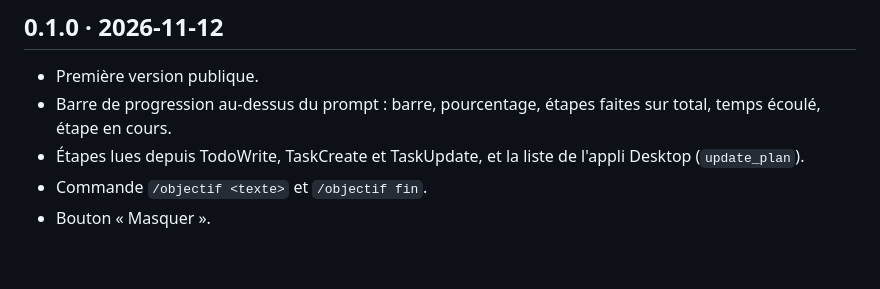
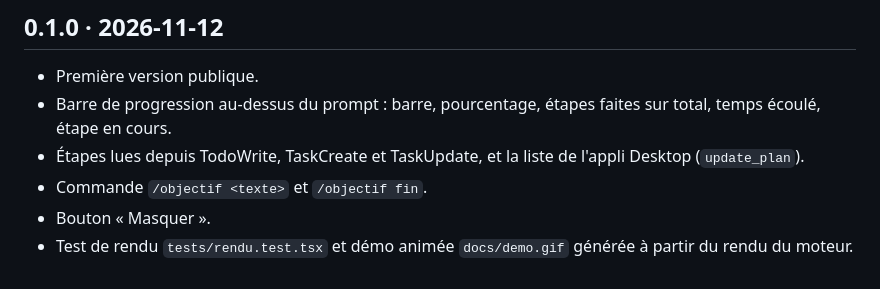
Before and after one commit to vannina/claude-objectif-sprint, a Markdown page: CHANGELOG.md, the part around the change. Drawn GitHub-style.

```diff
--- a/CHANGELOG.md
+++ b/CHANGELOG.md
@@ -7,3 +7,4 @@
 - Étapes lues depuis TodoWrite, TaskCreate et TaskUpdate, et la liste de l'appli Desktop (`update_plan`).
 - Commande `/objectif <texte>` et `/objectif fin`.
 - Bouton « Masquer ».
+- Test de rendu `tests/rendu.test.tsx` et démo animée `docs/demo.gif` générée à partir du rendu du moteur.
```
Also changed, not shown: README.en.md (+9 -1 lines), README.md (+18 -2 lines), docs/demo.gif (added), 3 other files.
